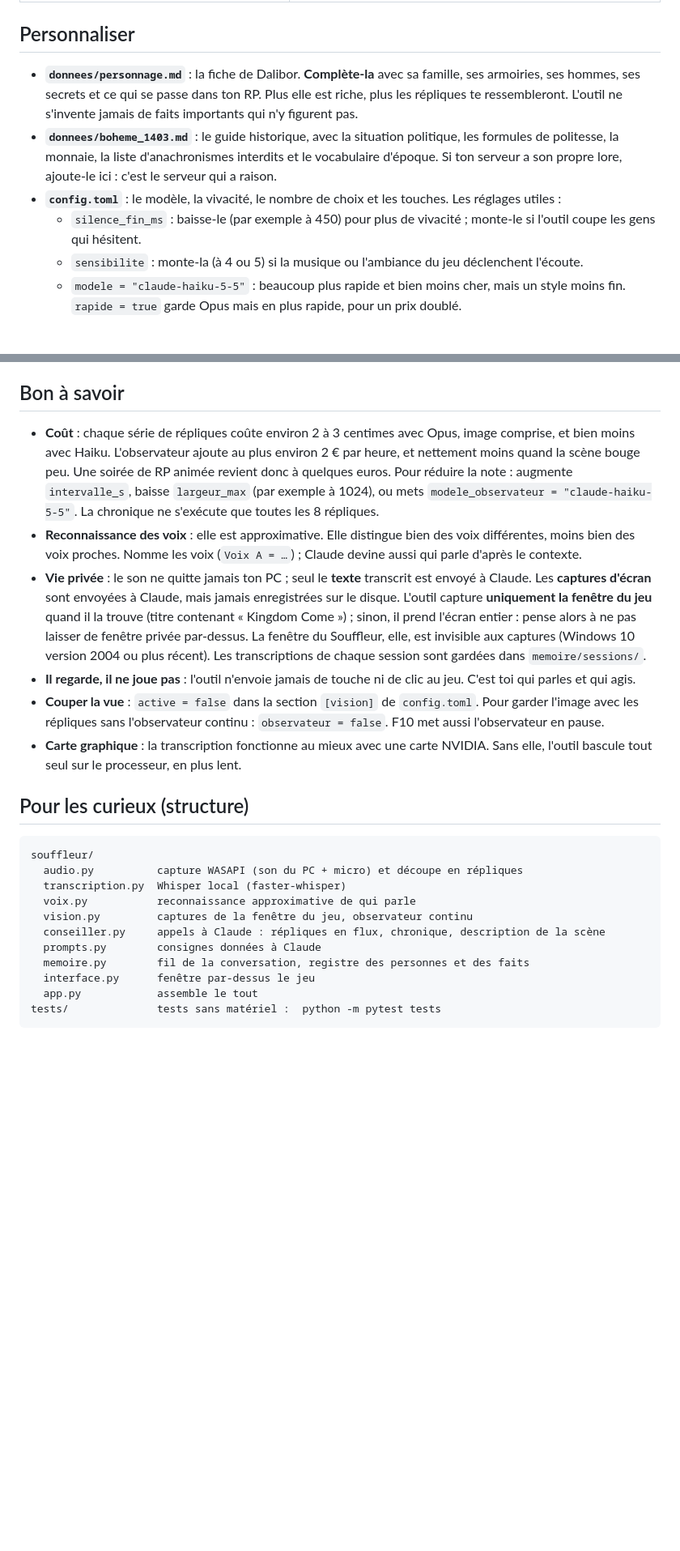
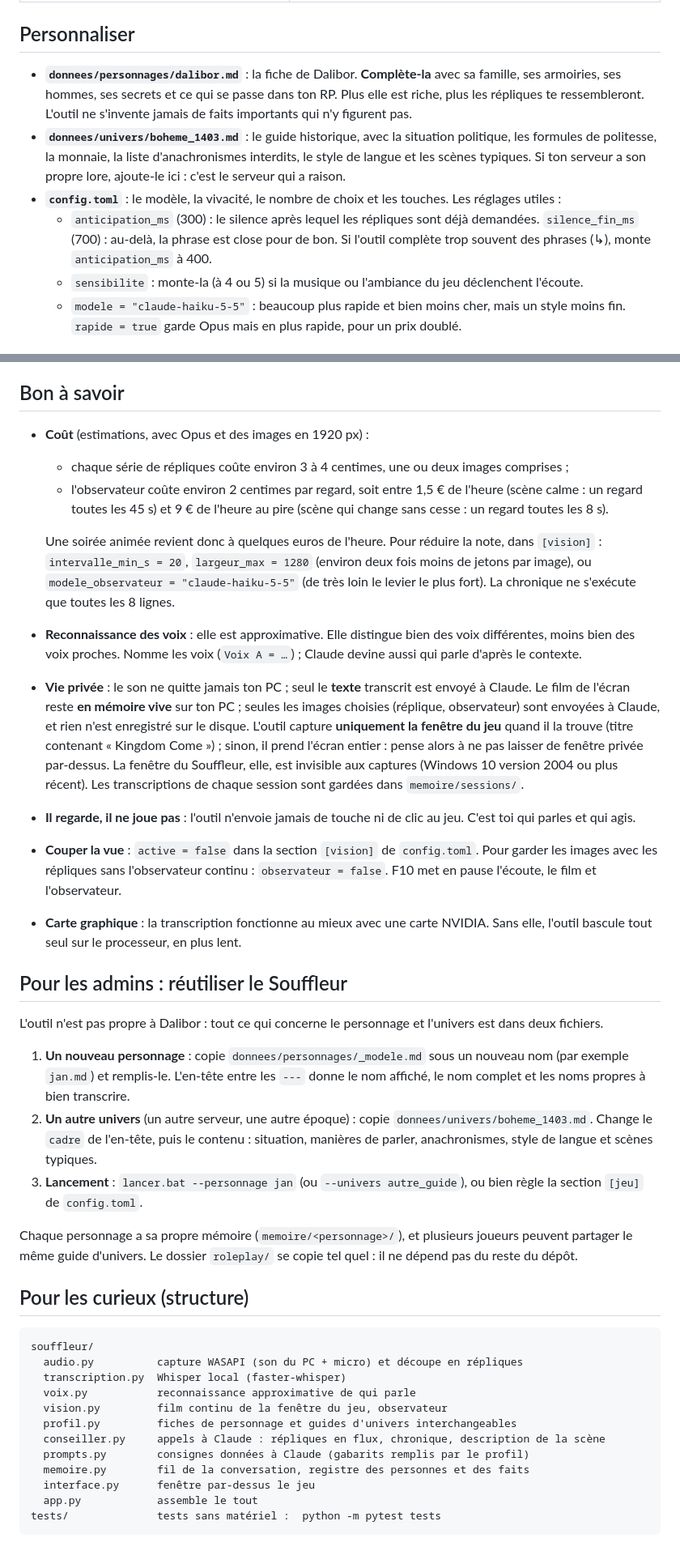
Before and after one commit to GamiiingTV/PolyPoly, a Markdown page: roleplay/README.md, 2 parts joined by grey strips. Shown at 81% size. Drawn GitHub-style; blank space fills up the shorter version.

```diff
--- a/roleplay/README.md
+++ b/roleplay/README.md
@@ -60,10 +62,10 @@ Le **champ en bas** de la fenêtre sert à guider l'outil :
 
 ## Personnaliser
 
-- **`donnees/personnage.md`** : la fiche de Dalibor. **Complète-la** avec sa famille, ses armoiries, ses hommes, ses secrets et ce qui se passe dans ton RP. Plus elle est riche, plus les répliques te ressembleront. L'outil ne s'invente jamais de faits importants qui n'y figurent pas.
-- **`donnees/boheme_1403.md`** : le guide historique, avec la situation politique, les formules de politesse, la monnaie, la liste d'anachronismes interdits et le vocabulaire d'époque. Si ton serveur a son propre lore, ajoute-le ici : c'est le serveur qui a raison.
+- **`donnees/personnages/dalibor.md`** : la fiche de Dalibor. **Complète-la** avec sa famille, ses armoiries, ses hommes, ses secrets et ce qui se passe dans ton RP. Plus elle est riche, plus les répliques te ressembleront. L'outil ne s'invente jamais de faits importants qui n'y figurent pas.
+- **`donnees/univers/boheme_1403.md`** : le guide historique, avec la situation politique, les formules de politesse, la monnaie, la liste d'anachronismes interdits, le style de langue et les scènes typiques. Si ton serveur a son propre lore, ajoute-le ici : c'est le serveur qui a raison.
 - **`config.toml`** : le modèle, la vivacité, le nombre de choix et les touches. Les réglages utiles :
-  - `silence_fin_ms` : baisse-le (par exemple à 450) pour plus de vivacité ; monte-le si l'outil coupe les gens qui hésitent.
+  - `anticipation_ms` (300) : le silence après lequel les répliques sont déjà demandées. `silence_fin_ms` (700) : au-delà, la phrase est close pour de bon. Si l'outil complète trop souvent des phrases (↳), monte `anticipation_ms` à 400.
   - `sensibilite` : monte-la (à 4 ou 5) si la musique ou l'ambiance du jeu déclenchent l'écoute.
   - `modele = "claude-haiku-5-5"` : beaucoup plus rapide et bien moins cher, mais un style moins fin. `rapide = true` garde Opus mais en plus rapide, pour un prix doublé.
 
@@ -78,12 +80,26 @@ Par défaut, l'outil écoute **tout** le son du PC : la voix des autres joueurs,
 
 ## Bon à savoir
 
-- **Coût** : chaque série de répliques coûte environ 2 à 3 centimes avec Opus, image comprise, et bien moins avec Haiku. L'observateur ajoute au plus environ 2 € par heure, et nettement moins quand la scène bouge peu. Une soirée de RP animée revient donc à quelques euros. Pour réduire la note : augmente `intervalle_s`, baisse `largeur_max` (par exemple à 1024), ou mets `modele_observateur = "claude-haiku-5-5"`. La chronique ne s'exécute que toutes les 8 répliques.
+- **Coût** (estimations, avec Opus et des images en 1920 px) :
+  - chaque série de répliques coûte environ 3 à 4 centimes, une ou deux images comprises ;
+  - l'observateur coûte environ 2 centimes par regard, soit entre 1,5 € de l'heure (scène calme : un regard toutes les 45 s) et 9 € de l'heure au pire (scène qui change sans cesse : un regard toutes les 8 s).
+
+  Une soirée animée revient donc à quelques euros de l'heure. Pour réduire la note, dans `[vision]` : `intervalle_min_s = 20`, `largeur_max = 1280` (environ deux fois moins de jetons par image), ou `modele_observateur = "claude-haiku-5-5"` (de très loin le levier le plus fort). La chronique ne s'exécute que toutes les 8 lignes.
 - **Reconnaissance des voix** : elle est approximative. Elle distingue bien des voix différentes, moins bien des voix proches. Nomme les voix (`Voix A = …`) ; Claude devine aussi qui parle d'après le contexte.
-- **Vie privée** : le son ne quitte jamais ton PC ; seul le **texte** transcrit est envoyé à Claude. Les **captures d'écran** sont envoyées à Claude, mais jamais enregistrées sur le disque. L'outil capture **uniquement la fenêtre du jeu** quand il la trouve (titre contenant « Kingdom Come ») ; sinon, il prend l'écran entier : pense alors à ne pas laisser de fenêtre privée par-dessus. La fenêtre du Souffleur, elle, est invisible aux captures (Windows 10 version 2004 ou plus récent). Les transcriptions de chaque session sont gardées dans `memoire/sessions/`.
+- **Vie privée** : le son ne quitte jamais ton PC ; seul le **texte** transcrit est envoyé à Claude. Le film de l'écran reste **en mémoire vive** sur ton PC ; seules les images choisies (réplique, observateur) sont envoyées à Claude, et rien n'est enregistré sur le disque. L'outil capture **uniquement la fenêtre du jeu** quand il la trouve (titre contenant « Kingdom Come ») ; sinon, il prend l'écran entier : pense alors à ne pas laisser de fenêtre privée par-dessus. La fenêtre du Souffleur, elle, est invisible aux captures (Windows 10 version 2004 ou plus récent). Les transcriptions de chaque session sont gardées dans `memoire/sessions/`.
 - **Il regarde, il ne joue pas** : l'outil n'envoie jamais de touche ni de clic au jeu. C'est toi qui parles et qui agis.
-- **Couper la vue** : `active = false` dans la section `[vision]` de `config.toml`. Pour garder l'image avec les répliques sans l'observateur continu : `observateur = false`. F10 met aussi l'observateur en pause.
+- **Couper la vue** : `active = false` dans la section `[vision]` de `config.toml`. Pour garder les images avec les répliques sans l'observateur continu : `observateur = false`. F10 met en pause l'écoute, le film et l'observateur.
 - **Carte graphique** : la transcription fonctionne au mieux avec une carte NVIDIA. Sans elle, l'outil bascule tout seul sur le processeur, en plus lent.
+
+## Pour les admins : réutiliser le Souffleur
+
+L'outil n'est pas propre à Dalibor : tout ce qui concerne le personnage et l'univers est dans deux fichiers.
+
+1. **Un nouveau personnage** : copie `donnees/personnages/_modele.md` sous un nouveau nom (par exemple `jan.md`) et remplis-le. L'en-tête entre les `---` donne le nom affiché, le nom complet et les noms propres à bien transcrire.
+2. **Un autre univers** (un autre serveur, une autre époque) : copie `donnees/univers/boheme_1403.md`. Change le `cadre` de l'en-tête, puis le contenu : situation, manières de parler, anachronismes, style de langue et scènes typiques.
+3. **Lancement** : `lancer.bat --personnage jan` (ou `--univers autre_guide`), ou bien règle la section `[jeu]` de `config.toml`.
+
+Chaque personnage a sa propre mémoire (`memoire/<personnage>/`), et plusieurs joueurs peuvent partager le même guide d'univers. Le dossier `roleplay/` se copie tel quel : il ne dépend pas du reste du dépôt.
 
 ## Pour les curieux (structure)
 
@@ -92,9 +108,10 @@ souffleur/
   audio.py          capture WASAPI (son du PC + micro) et découpe en répliques
   transcription.py  Whisper local (faster-whisper)
   voix.py           reconnaissance approximative de qui parle
-  vision.py         captures de la fenêtre du jeu, observateur continu
+  vision.py         film continu de la fenêtre du jeu, observateur
+  profil.py         fiches de personnage et guides d'univers interchangeables
   conseiller.py     appels à Claude : répliques en flux, chronique, description de la scène
-  prompts.py        consignes données à Claude
+  prompts.py        consignes données à Claude (gabarits remplis par le profil)
   memoire.py        fil de la conversation, registre des personnes et des faits
   interface.py      fenêtre par-dessus le jeu
   app.py            assemble le tout
```
Also changed, not shown: other parts of roleplay/README.md (+10 -8 lines), roleplay/docs/apercu.png, 18 other files.
